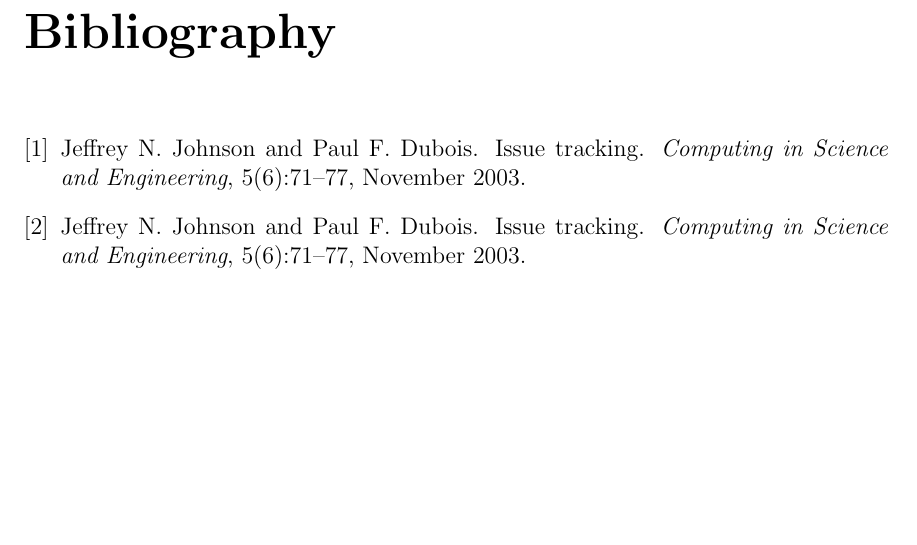
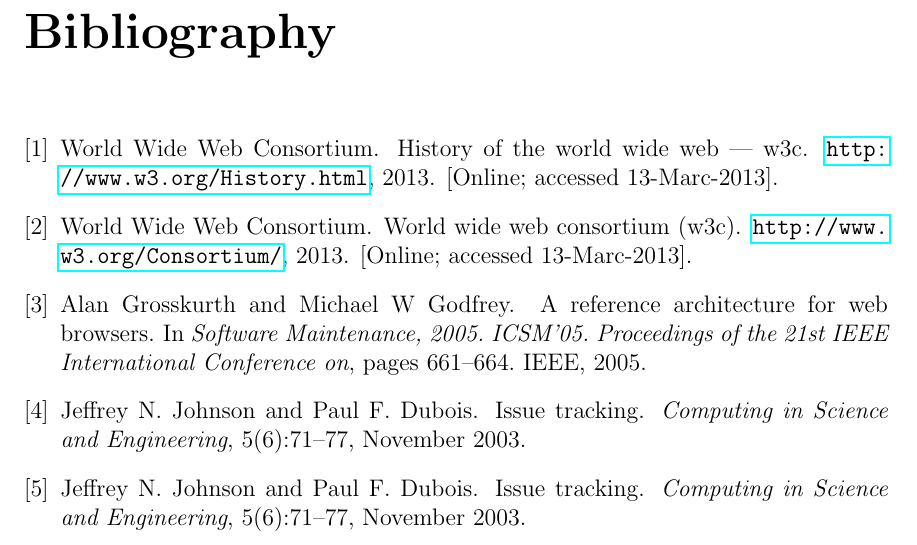
Before and after one commit to eduardolundgren/msc-ufpe-thesis, a LaTeX thesis (src/main.tex, which reads src/references.bib): part of page 31 of 31, cut so that both start at the same text, the shorter picture padded with empty space. Compiled offline with pdfLaTeX.

Commit message:
references

```diff
--- a/src/main.tex
+++ b/src/main.tex
@@ -1,6 +1,7 @@
 \documentclass[12pt,twoside,vi]{cinthesis}
 \usepackage{lgrind}
 \usepackage{hyperref}
+\usepackage{url}
 \pagestyle{plain}
 
 \begin{document}
--- a/src/references.bib
+++ b/src/references.bib
@@ -1,8 +0,0 @@
-@ARTICLE{Johnson2003,
-  author = {Jeffrey N. Johnson and Paul F. Dubois},
-  title = {Issue Tracking},
-  journal = {Computing in Science and Engineering},
-  year = {2003},
-  volume = {5},
-  pages = {71-77},
-  number = {6},
@@ -15 +1,17 @@
-  timestamp = {2007.09.12}
+%% This BibTeX bibliography file was created using BibDesk.
+%% http://bibdesk.sourceforge.net/
+
+
+%% Created for Eduardo Lundgren at 2013-03-13 18:39:56 -0300
+
+
+%% Saved with string encoding Unicode (UTF-8)
+
+@article{Johnson2003,
+  Address = {Piscataway, NJ, USA},
+  Author = {Jeffrey N. Johnson and Paul F. Dubois},
+  File = {[2003 Johnson] Issue tracking.pdf:/media/backup-part/Documentos/computacao/academia/ufpe/dissertacao-msc/papers-relacionados/[2003 Johnson] Issue tracking.pdf:PDF},
+  Journal = {Computing in Science and Engineering},
+  Month = {November},
+  Number = {6},
+  Owner = {yguarata},
@@ -16,10 +24,10 @@
 }
 
-@ARTICLE{Johnson2004,
-  author = {Jeffrey N. Johnson and Paul F. Dubois},
-  title = {Issue Tracking},
-  journal = {Computing in Science and Engineering},
-  year = {2003},
-  volume = {5},
-  pages = {71-77},
-  number = {6},
+@article{Johnson2004,
+  Address = {Piscataway, NJ, USA},
+  Author = {Jeffrey N. Johnson and Paul F. Dubois},
+  File = {[2003 Johnson] Issue tracking.pdf:/media/backup-part/Documentos/computacao/academia/ufpe/dissertacao-msc/papers-relacionados/[2003 Johnson] Issue tracking.pdf:PDF},
+  Journal = {Computing in Science and Engineering},
+  Month = {November},
+  Number = {6},
+  Owner = {yguarata},
@@ -33,0 +43 @@
+  Author = {World Wide Web Consortium},
@@ -33,0 +47,6 @@
+  Title = {World Wide Web Consortium (W3C)},
+  Year = {2013}
+}
+
+@misc{w3c:history,
+  Author = {World Wide Web Consortium},
@@ -33,0 +56,2 @@
+  Title = {History of the World Wide Web --- W3C},
+  Year = {2013}
@@ -33,0 +68,7 @@
+  title={A reference architecture for web browsers},
+  author={Grosskurth, Alan and Godfrey, Michael W},
+  booktitle={Software Maintenance, 2005. ICSM'05. Proceedings of the 21st IEEE International Conference on},
+  pages={661--664},
+  year={2005},
+  organization={IEEE}
+}
```
Also changed, not shown: src/references.bib (43 more changed lines).
